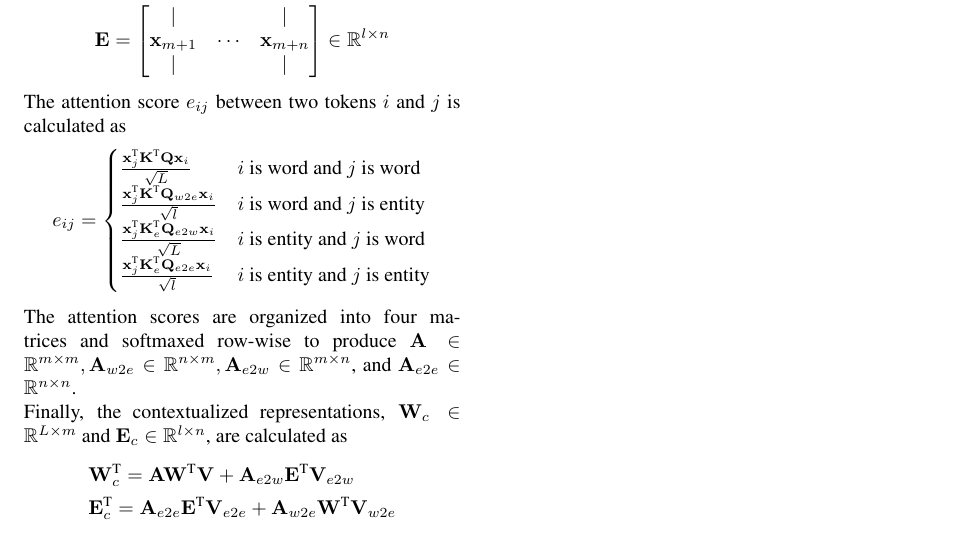
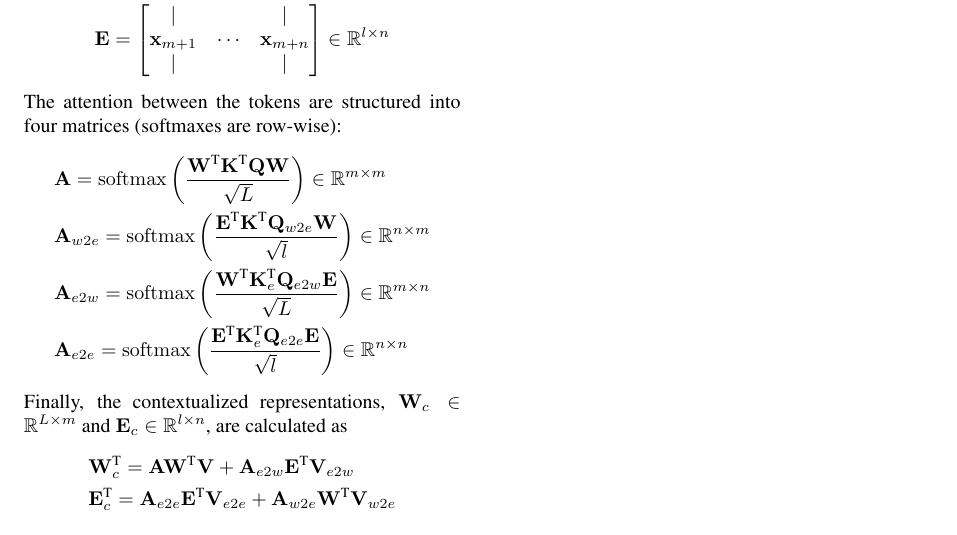
Before and after one commit to peleiden/daluke-complexity-project, a LaTeX document (lrec/report.tex): part of page 2 of 2, cut so that both start at the same text. Compiled offline with pdfLaTeX.

Commit message:
Gør ting klare

```diff
--- a/lrec/report.tex
+++ b/lrec/report.tex
@@ -31,6 +31,7 @@
 \renewcommand\thesubsection{\thesection.\arabic{subsection}}
 \renewcommand\thesubsubsection{\thesubsection.\arabic{subsubsection}}
 %  ed
+\newcommand{\softmax}{\operatorname{softmax}}
 
 \usepackage{epstopdf}
 \usepackage[utf8]{inputenc}
@@ -181,17 +182,13 @@ Formally, a sequency of $ m $ word token representations of dimension $ L $ and
         |&&|
     \end{bmatrix} \in \RR^{l\times n}
 \end{align*}
-The attention score $ e_{ij} $ between two tokens $ i $ and $ j $ is calculated as
-\begin{equation*}
-    e_{ij} = \begin{cases}
-        \frac{\transpose{\mathbf x_j}\transpose{\mathbf K}\mathbf Q\mathbf x_i}{\sqrt{L}}&\text{$ i $ is word and $ j $ is word}\\
-        \frac{\transpose{\mathbf x_j}\transpose{\mathbf K}\mathbf Q_{w2e}\mathbf x_i}{\sqrt{l}}&\text{$ i $ is word and $ j $ is entity}\\
-        \frac{\transpose{\mathbf x_j}\transpose{\mathbf K_e}\mathbf Q_{e2w}\mathbf x_i}{\sqrt{L}}&\text{$ i $ is entity and $ j $ is word}\\
-        \frac{\transpose{\mathbf x_j}\transpose{\mathbf K_e}\mathbf Q_{e2e}\mathbf x_i}{\sqrt{l}}&\text{$ i $ is entity and $ j $ is entity}
-    \end{cases}
-\end{equation*}
-The attention scores are organized into four matrices and softmaxed row-wise to produce $ \mathbf A\in\RR^{m\times m}, \mathbf A_{w2e}\in\RR^{n\times m}, \mathbf A_{e2w}\in\RR^{m\times n} $, and $ \mathbf A_{e2e}\in\RR^{n\times n} $.
-
+The attention between the tokens are structured into four matrices (softmaxes are row-wise):
+\begin{align*}
+        &\mathbf A = \softmax\left(\frac{\transpose{\mathbf W}\transpose{\mathbf K}\mathbf Q\mathbf W}{\sqrt{L}}\right)\in\RR^{m\times m}\\
+        &\mathbf A_{w2e} = \softmax\left(\frac{\transpose{\mathbf E}\transpose{\mathbf K}\mathbf Q_{w2e}\mathbf W}{\sqrt{l}}\right)\in\RR^{n\times m}\\
+        &\mathbf A_{e2w} = \softmax\left(\frac{\transpose{\mathbf W}\transpose{\mathbf K_e}\mathbf Q_{e2w}\mathbf E}{\sqrt{L}}\right)\in\RR^{m\times n}\\
+        &\mathbf A_{e2e} = \softmax\left(\frac{\transpose{\mathbf E}\transpose{\mathbf K_e}\mathbf Q_{e2e}\mathbf E}{\sqrt{l}}\right)\in\RR^{n\times n}
+\end{align*}
 Finally, the contextualized representations, $ \mathbf W_{c}\in\RR^{L\times m} $ and $ \mathbf E_{c}\in\RR^{l\times n} $, are calculated as
 \begin{align*}
     &\transpose{\mathbf W_c} = \mathbf A\transpose{\mathbf W}\mathbf V
```
